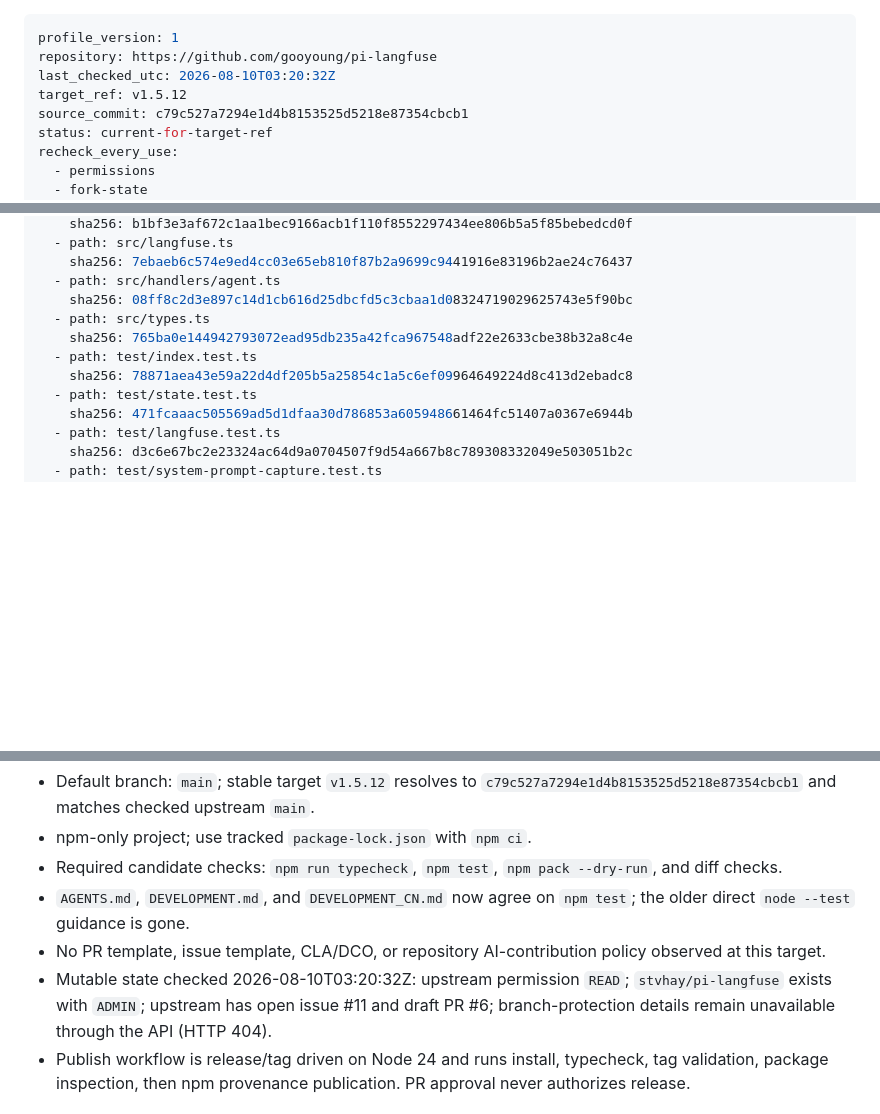
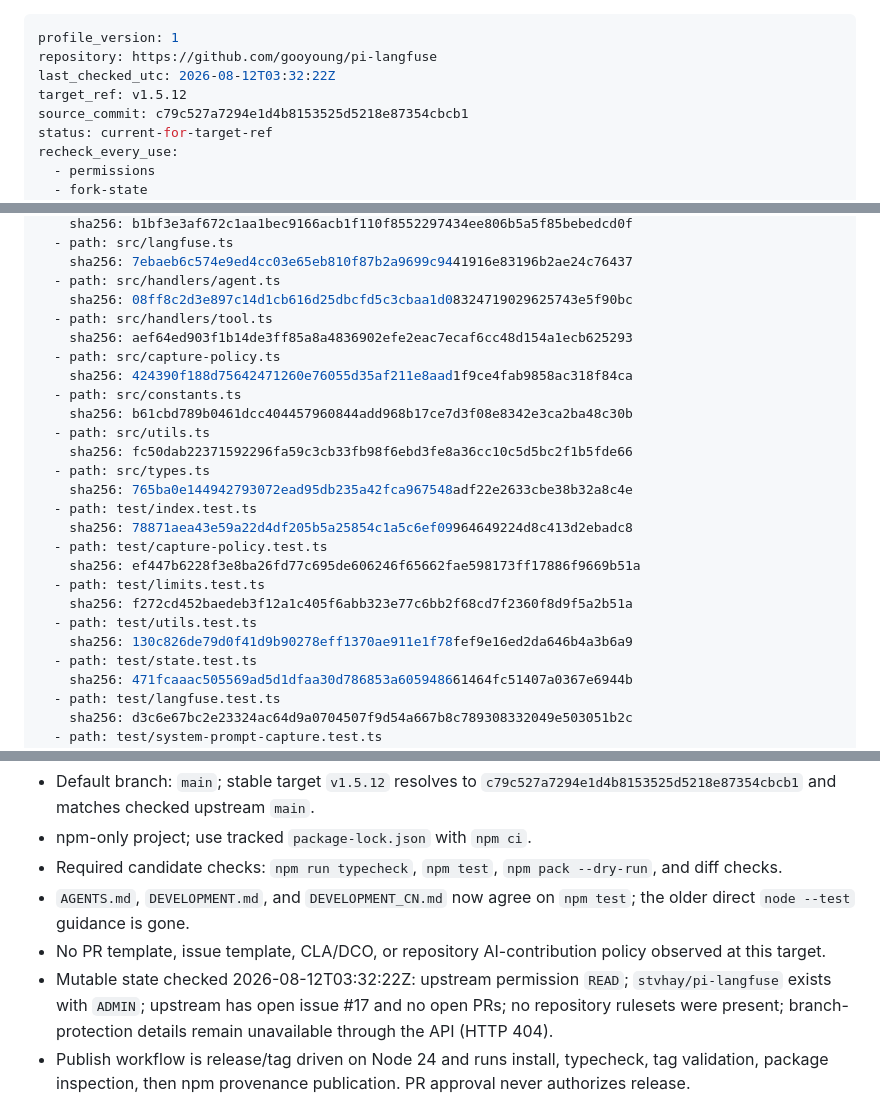
Before and after one commit to stvhay/pi-setup, a Markdown page: .pi/upstream-profiles/github.com--gooyoung--pi-langfuse.md, 3 parts joined by grey strips. Rendered like a GitHub page; blank space fills up the shorter version.

Commit message:
docs: refresh pi-langfuse upstream profile (pi-czrl.7)

```diff
--- a/.pi/upstream-profiles/github.com--gooyoung--pi-langfuse.md
+++ b/.pi/upstream-profiles/github.com--gooyoung--pi-langfuse.md
@@ -1,7 +1,7 @@
 ---
 profile_version: 1
 repository: https://github.com/gooyoung/pi-langfuse
-last_checked_utc: 2026-08-10T03:20:32Z
+last_checked_utc: 2026-08-12T03:32:22Z
 target_ref: v1.5.12
 source_commit: c79c527a7294e1d4b8153525d5218e87354cbcb1
 status: current-for-target-ref
@@ -36,10 +36,24 @@ source_files:
     sha256: 7ebaeb6c574e9ed4cc03e65eb810f87b2a9699c9441916e83196b2ae24c76437
   - path: src/handlers/agent.ts
     sha256: 08ff8c2d3e897c14d1cb616d25dbcfd5c3cbaa1d08324719029625743e5f90bc
+  - path: src/handlers/tool.ts
+    sha256: aef64ed903f1b14de3ff85a8a4836902efe2eac7ecaf6cc48d154a1ecb625293
+  - path: src/capture-policy.ts
+    sha256: 424390f188d75642471260e76055d35af211e8aad1f9ce4fab9858ac318f84ca
+  - path: src/constants.ts
+    sha256: b61cbd789b0461dcc404457960844add968b17ce7d3f08e8342e3ca2ba48c30b
+  - path: src/utils.ts
+    sha256: fc50dab22371592296fa59c3cb33fb98f6ebd3fe8a36cc10c5d5bc2f1b5fde66
   - path: src/types.ts
     sha256: 765ba0e144942793072ead95db235a42fca967548adf22e2633cbe38b32a8c4e
   - path: test/index.test.ts
     sha256: 78871aea43e59a22d4df205b5a25854c1a5c6ef09964649224d8c413d2ebadc8
+  - path: test/capture-policy.test.ts
+    sha256: ef447b6228f3e8ba26fd77c695de606246f65662fae598173ff17886f9669b51a
+  - path: test/limits.test.ts
+    sha256: f272cd452baedeb3f12a1c405f6abb323e77c6bb2f68cd7f2360f8d9f5a2b51a
+  - path: test/utils.test.ts
+    sha256: 130c826de79d0f41d9b90278eff1370ae911e1f78fef9e16ed2da646b4a3b6a9
   - path: test/state.test.ts
     sha256: 471fcaaac505569ad5d1dfaa30d786853a605948661464fc51407a0367e6944b
   - path: test/langfuse.test.ts
@@ -57,7 +71,7 @@ source_files:
 - Required candidate checks: `npm run typecheck`, `npm test`, `npm pack --dry-run`, and diff checks.
 - `AGENTS.md`, `DEVELOPMENT.md`, and `DEVELOPMENT_CN.md` now agree on `npm test`; the older direct `node --test` guidance is gone.
 - No PR template, issue template, CLA/DCO, or repository AI-contribution policy observed at this target.
-- Mutable state checked 2026-08-10T03:20:32Z: upstream permission `READ`; `stvhay/pi-langfuse` exists with `ADMIN`; upstream has open issue #11 and draft PR #6; branch-protection details remain unavailable through the API (HTTP 404).
+- Mutable state checked 2026-08-12T03:32:22Z: upstream permission `READ`; `stvhay/pi-langfuse` exists with `ADMIN`; upstream has open issue #17 and no open PRs; no repository rulesets were present; branch-protection details remain unavailable through the API (HTTP 404).
 - Publish workflow is release/tag driven on Node 24 and runs install, typecheck, tag validation, package inspection, then npm provenance publication. PR approval never authorizes release.
 
 ## Target changes relevant to this contribution
```
Also changed, not shown: other parts of .pi/upstream-profiles/github.com--gooyoung--pi-langfuse.md (+1 -0 lines).
